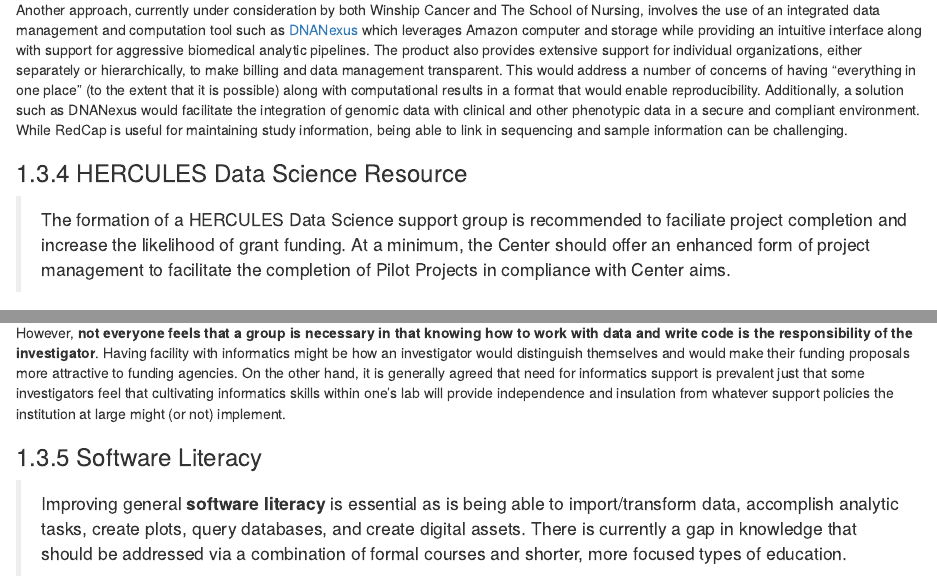
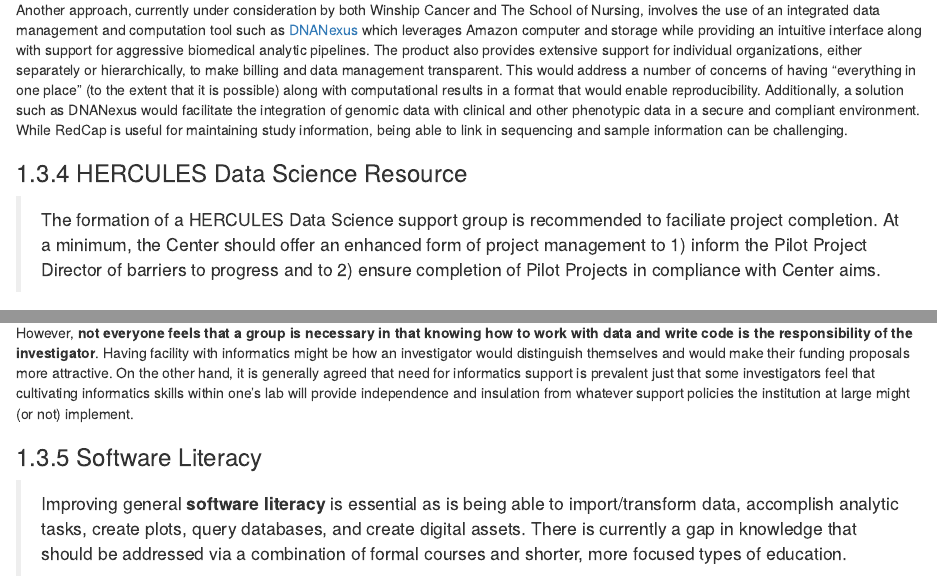
Before and after one commit to steviep42/HERCULES, an R Markdown document (index.Rmd): the page in a window 1100 px wide, from 3020 px down, and a second part further down, joined at a grey line. Rendered offline with R 4.5, knitr and Pandoc, with nearby package versions; drawn as R Markdown's standard HTML page in place of the format the file asks for.

Commit message:
fixed index

```diff
--- a/index.Rmd
+++ b/index.Rmd
@@ -68,13 +68,13 @@ Another approach, currently under consideration by both Winship Cancer and The S
 
 ### HERCULES Data Science Resource
 
-> The formation of a HERCULES Data Science support group is recommended to faciliate project completion and increase the likelihood of grant funding. At a minimum, the Center should offer an enhanced form of project management to facilitate the completion of Pilot Projects in compliance with Center aims.
+> The formation of a HERCULES Data Science support group is recommended to faciliate project completion. At a minimum, the Center should offer an enhanced form of project management to 1) inform the Pilot Project Director of barriers to progress and to 2) ensure completion of Pilot Projects in compliance with Center aims.
 
 Availability of professionals who understand the analytics and informatics components of HERCULES projects is important though these resources require funding. **To this end, the formation of a HERCULES Data Science group should be considered**. (Note that "Data Science" is a general term employed here primarily to distinguish the intent of the group). It would provide up front consultation services for developing analytics, computing, and data management strategies for Pilot projects and help facilitate their success. Another role of the group would be to organize training and provide orientation for the framework mentioned in the previous section (1.3.3)  and generally help with software literacy education (1.3.5). Initial consultations would center around design and impressions about how to proceed though once the work starts, questions would naturally emerge that might require input from a number of "experts". The group would not attempt to mask problems that might currently exist at the Core level or relieve investigators of the responsibility to cultivate informatics skills within their own lab. **In fact, to be successful, this group would require the participation of a motivated representative (e.g. postdocs, data managers) from the respective labs**.
 
 This group would dove tail with the Environmental Health Data Sciences Core by participation in Modeling seminars that present examples of well specified research paths likely to be of interest to Center investigators. In conversation with Eberhard Voit, a co-Director of the Environmental Health Data Sciences Core, he urges early stage consultations to define a holistic trajectory for the Pilot projects that would incorporate Systems Biology expertise to anticipate downstream modeling approaches likely to support a successful grant application. A HERCULES Data Science core could then work to implement templates, where applicable, of common workflows to guide faculty and their representatives throughout the project life cycle. This would be particularly helpful when documenting required personnel, appropriate percent effort, and anticipated service core involvement when applying for Pilot grants. Whether this support group is an "official university core" or a group local to the Center is up for debate although the interviews reveal a gap between what labs can do for themselves related to informatics and comprehension of newer experimental data types.
 
-However, **not everyone feels that a group is necessary in that knowing how to work with data and write code is the responsibility of the investigator**. Having facility with informatics might be how an investigator would distinguish themselves and would make their funding proposals more attractive to funding agencies.  On the other hand, it is generally agreed that need for informatics support is prevalent just that some investigators feel that cultivating informatics skills within one's lab will provide independence and insulation from whatever support policies the institution at large might (or not) implement.
+However, **not everyone feels that a group is necessary in that knowing how to work with data and write code is the responsibility of the investigator**. Having facility with informatics might be how an investigator would distinguish themselves and would make their funding proposals more attractive.  On the other hand, it is generally agreed that need for informatics support is prevalent just that some investigators feel that cultivating informatics skills within one's lab will provide independence and insulation from whatever support policies the institution at large might (or not) implement.
 
 
 ### Software Literacy
```
Also changed, not shown: book/index.html, book/search_index.json.
